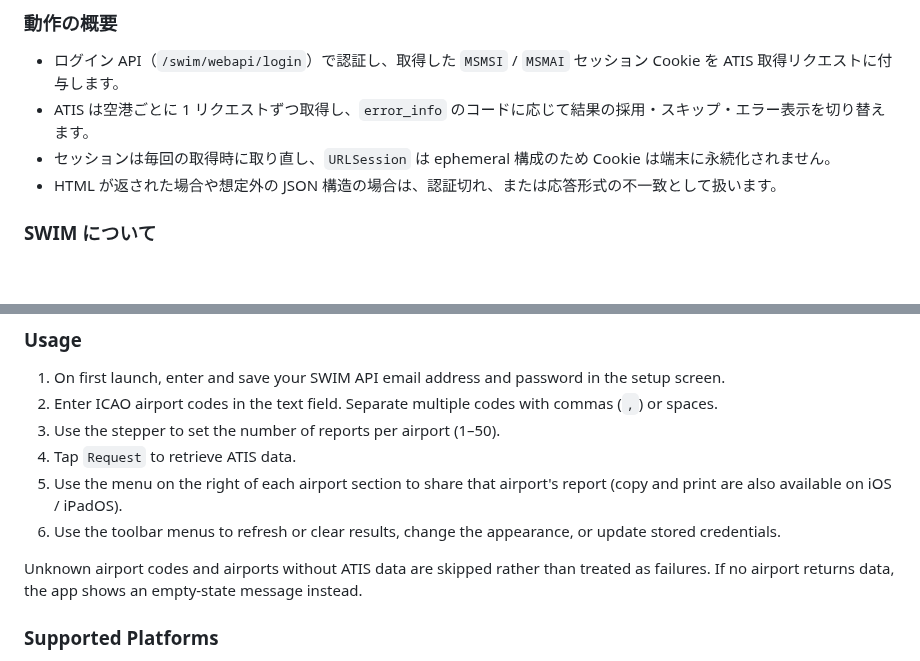
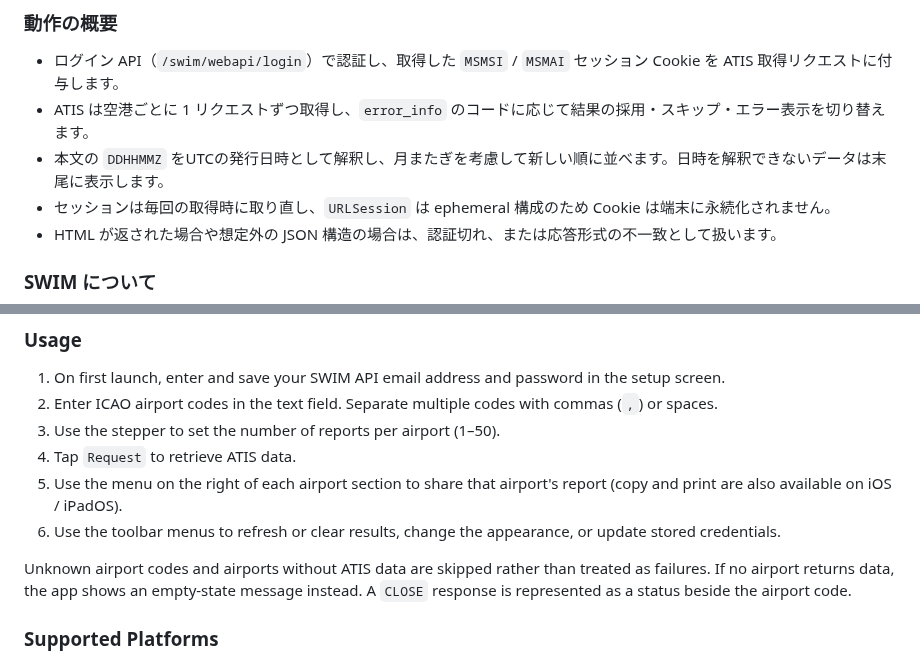
Before and after one commit to halka/SWIMATIS, a Markdown page: README.md, 2 parts joined by grey strips. GitHub-like rendering; blank space fills up the shorter version.

```diff
--- a/README.md
+++ b/README.md
@@ -73,6 +76,7 @@ SWIMETAR は、指定した ICAO 空港コードの ATIS（Automatic Terminal In
 
 - ログイン API（`/swim/webapi/login`）で認証し、取得した `MSMSI` / `MSMAI` セッション Cookie を ATIS 取得リクエストに付与します。
 - ATIS は空港ごとに 1 リクエストずつ取得し、`error_info` のコードに応じて結果の採用・スキップ・エラー表示を切り替えます。
+- 本文の `DDHHMMZ` をUTCの発行日時として解釈し、月またぎを考慮して新しい順に並べます。日時を解釈できないデータは末尾に表示します。
 - セッションは毎回の取得時に取り直し、`URLSession` は ephemeral 構成のため Cookie は端末に永続化されません。
 - HTML が返された場合や想定外の JSON 構造の場合は、認証切れ、または応答形式の不一致として扱います。
 
@@ -122,7 +121,7 @@ Credentials are stored only in the device Keychain and are never sent anywhere o
 5. Use the menu on the right of each airport section to share that airport's report (copy and print are also available on iOS / iPadOS).
 6. Use the toolbar menus to refresh or clear results, change the appearance, or update stored credentials.
 
-Unknown airport codes and airports without ATIS data are skipped rather than treated as failures. If no airport returns data, the app shows an empty-state message instead.
+Unknown airport codes and airports without ATIS data are skipped rather than treated as failures. If no airport returns data, the app shows an empty-state message instead. A `CLOSE` response is represented as a status beside the airport code.
 
 ### Supported Platforms
 
```
Also changed, not shown: other parts of README.md (+24 -21 lines), docs/images/swimetar-results.png (added), 3 other files.
